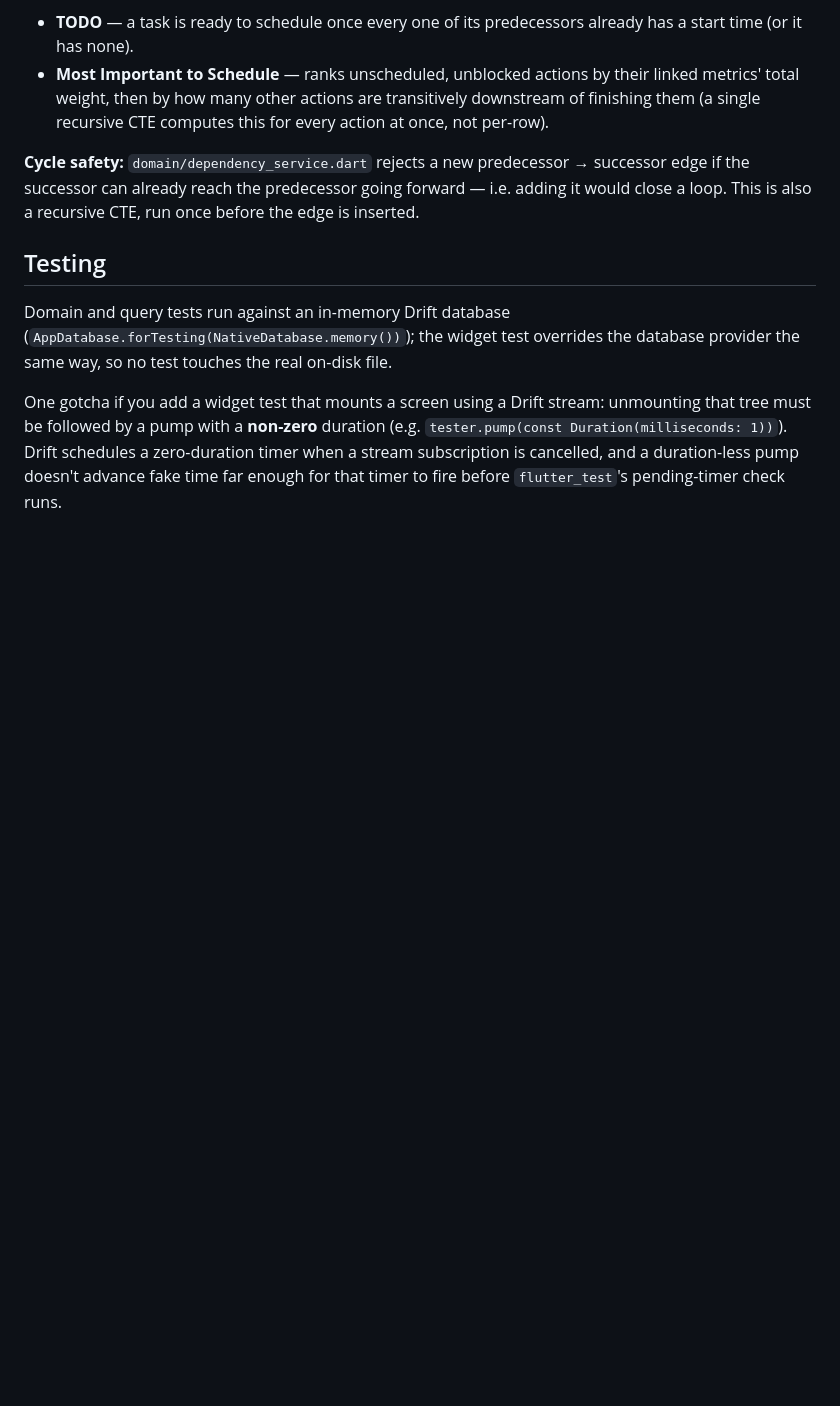
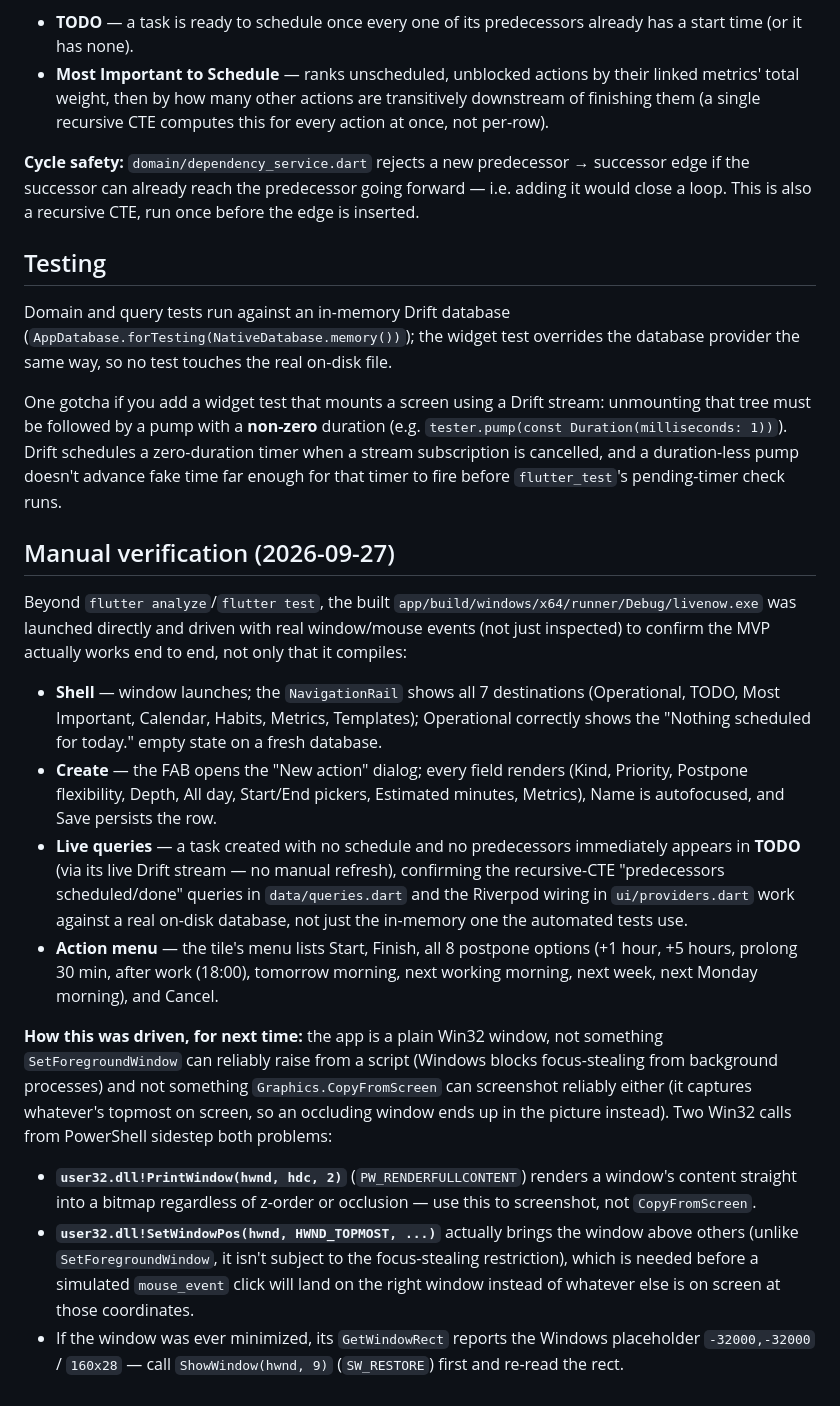
Before and after one commit to ProDanceGrammer/LiveNow, a Markdown page: README.md, the part around the change. Drawn GitHub-style; blank space fills up the shorter version.

Commit message:
docs: record manual verification of the Windows MVP
Ran the built exe directly (not just flutter analyze/test) and drove
it with real window/mouse events: shell renders all 7 nav
destinations, the create dialog persists a row, TODO picks it up
through its live Drift stream against the real on-disk database, and
the action menu lists Start/Finish/all 8 postpone rules/Cancel.

Also documents how it was driven, since screenshotting and clicking a
plain Win32 window from a script needs PrintWindow (not
CopyFromScreen, which just captures whatever's topmost on screen) and
SetWindowPos HWND_TOPMOST (not SetForegroundWindow, which Windows
blocks from background processes) — worth keeping for next time.

Co-Authored-By: Claude Sonnet 5 <noreply@anthropic.com>

```diff
--- a/README.md
+++ b/README.md
@@ -113,3 +113,40 @@ tree must be followed by a pump with a **non-zero** duration (e.g.
 `tester.pump(const Duration(milliseconds: 1))`). Drift schedules a zero-duration timer when a
 stream subscription is cancelled, and a duration-less pump doesn't advance fake time far enough
 for that timer to fire before `flutter_test`'s pending-timer check runs.
+
+## Manual verification (2026-09-27)
+
+Beyond `flutter analyze`/`flutter test`, the built `app/build/windows/x64/runner/Debug/livenow.exe`
+was launched directly and driven with real window/mouse events (not just inspected) to confirm the
+MVP actually works end to end, not only that it compiles:
+
+- **Shell** — window launches; the `NavigationRail` shows all 7 destinations (Operational, TODO,
+  Most Important, Calendar, Habits, Metrics, Templates); Operational correctly shows the
+  "Nothing scheduled for today." empty state on a fresh database.
+- **Create** — the FAB opens the "New action" dialog; every field renders (Kind, Priority,
+  Postpone flexibility, Depth, All day, Start/End pickers, Estimated minutes, Metrics), Name is
+  autofocused, and Save persists the row.
+- **Live queries** — a task created with no schedule and no predecessors immediately appears in
+  **TODO** (via its live Drift stream — no manual refresh), confirming the recursive-CTE
+  "predecessors scheduled/done" queries in `data/queries.dart` and the Riverpod wiring in
+  `ui/providers.dart` work against a real on-disk database, not just the in-memory one the
+  automated tests use.
+- **Action menu** — the tile's menu lists Start, Finish, all 8 postpone options (+1 hour, +5
+  hours, prolong 30 min, after work (18:00), tomorrow morning, next working morning, next week,
+  next Monday morning), and Cancel.
+
+**How this was driven, for next time:** the app is a plain Win32 window, not something
+`SetForegroundWindow` can reliably raise from a script (Windows blocks focus-stealing from
+background processes) and not something `Graphics.CopyFromScreen` can screenshot reliably either
+(it captures whatever's topmost on screen, so an occluding window ends up in the picture instead).
+Two Win32 calls from PowerShell sidestep both problems:
+- **`user32.dll!PrintWindow(hwnd, hdc, 2)`** (`PW_RENDERFULLCONTENT`) renders a window's content
+  straight into a bitmap regardless of z-order or occlusion — use this to screenshot, not
+  `CopyFromScreen`.
+- **`user32.dll!SetWindowPos(hwnd, HWND_TOPMOST, ...)`** actually brings the window above others
+  (unlike `SetForegroundWindow`, it isn't subject to the focus-stealing restriction), which is
+  needed before a simulated `mouse_event` click will land on the right window instead of whatever
+  else is on screen at those coordinates.
+- If the window was ever minimized, its `GetWindowRect` reports the Windows placeholder
+  `-32000,-32000` / `160x28` — call `ShowWindow(hwnd, 9)` (`SW_RESTORE`) first and re-read the
+  rect.
```
